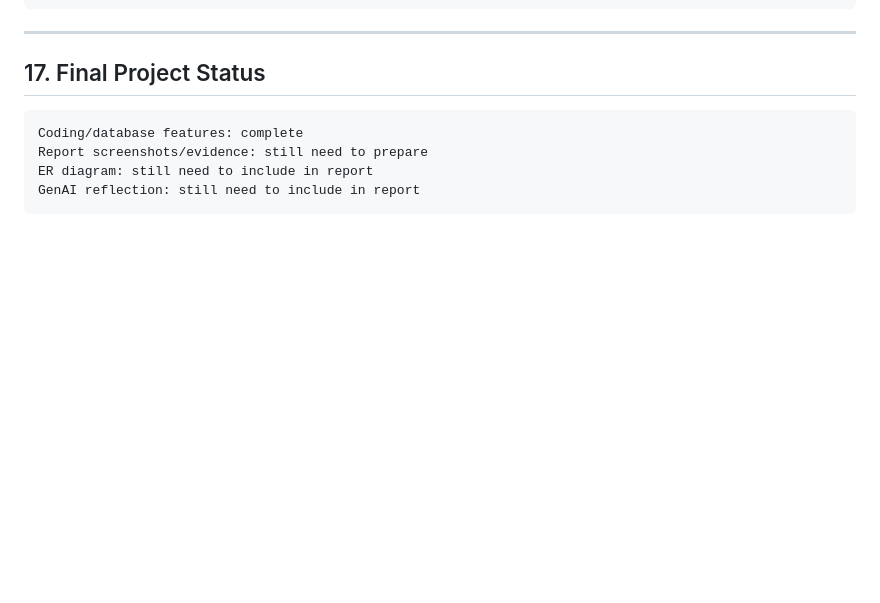
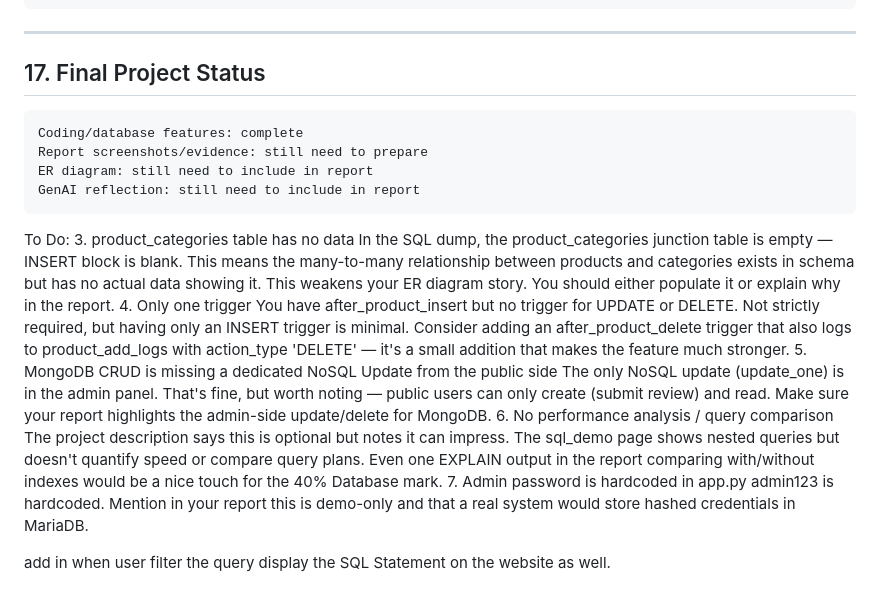
Before and after one commit to waayyne/INF2003-Database-Project, a Markdown page: glowbase/README.md, the part around the change. Rendered like a GitHub page; blank space fills up the shorter version.

````diff
--- a/glowbase/README.md
+++ b/glowbase/README.md
@@ -714,3 +714,21 @@ Report screenshots/evidence: still need to prepare
 ER diagram: still need to include in report
 GenAI reflection: still need to include in report
 ```
+
+
+
+
+To Do:
+3. product_categories table has no data
+In the SQL dump, the product_categories junction table is empty — INSERT block is blank. This means the many-to-many relationship between products and categories exists in schema but has no actual data showing it. This weakens your ER diagram story. You should either populate it or explain why in the report.
+4. Only one trigger
+You have after_product_insert but no trigger for UPDATE or DELETE. Not strictly required, but having only an INSERT trigger is minimal. Consider adding an after_product_delete trigger that also logs to product_add_logs with action_type 'DELETE' — it's a small addition that makes the feature much stronger.
+5. MongoDB CRUD is missing a dedicated NoSQL Update from the public side
+The only NoSQL update (update_one) is in the admin panel. That's fine, but worth noting — public users can only create (submit review) and read. Make sure your report highlights the admin-side update/delete for MongoDB.
+6. No performance analysis / query comparison
+The project description says this is optional but notes it can impress. The sql_demo page shows nested queries but doesn't quantify speed or compare query plans. Even one EXPLAIN output in the report comparing with/without indexes would be a nice touch for the 40% Database mark.
+7. Admin password is hardcoded in app.py
+admin123 is hardcoded. Mention in your report this is demo-only and that a real system would store hashed credentials in MariaDB.
+
+
+add in when user filter the query display the SQL Statement on the website as well.
````
